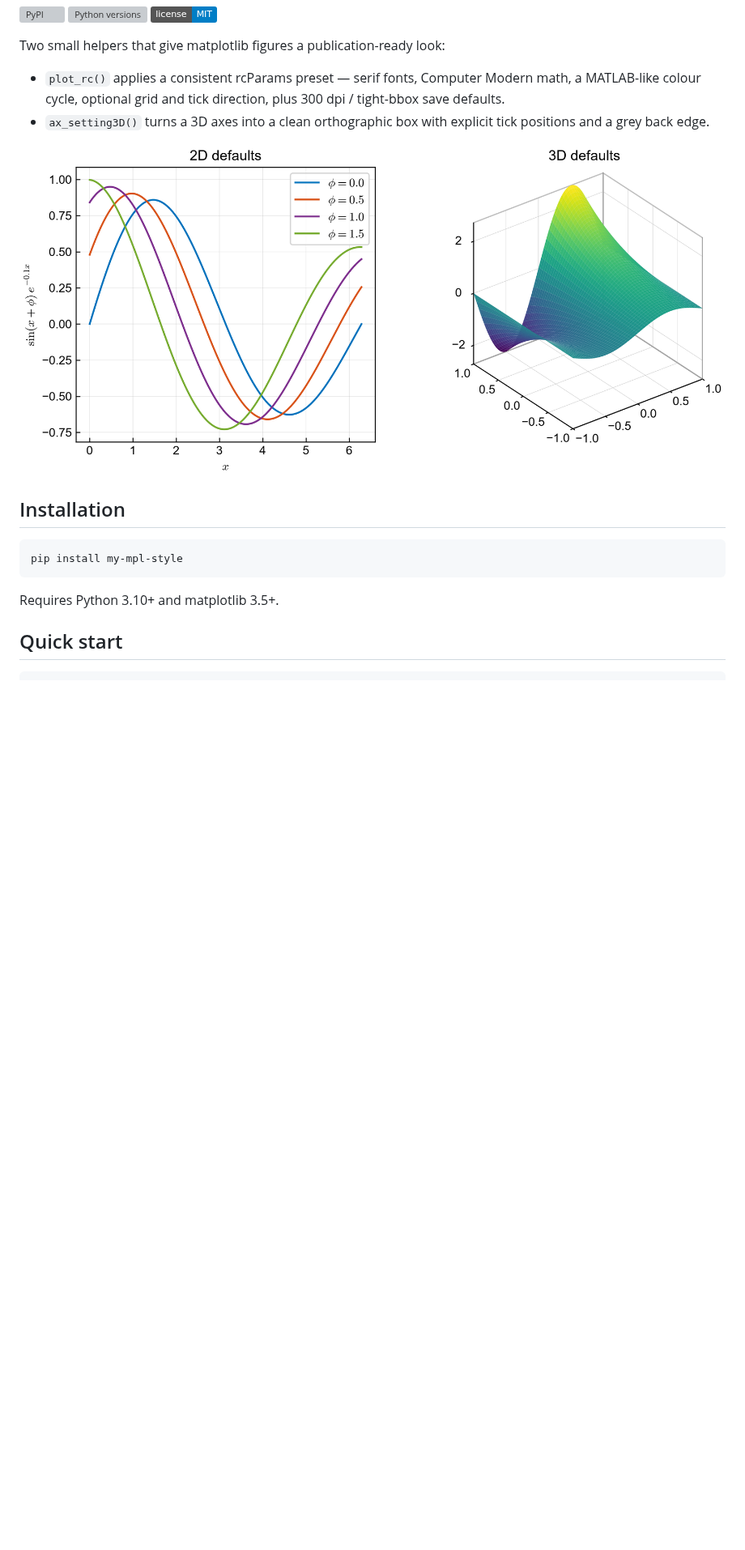
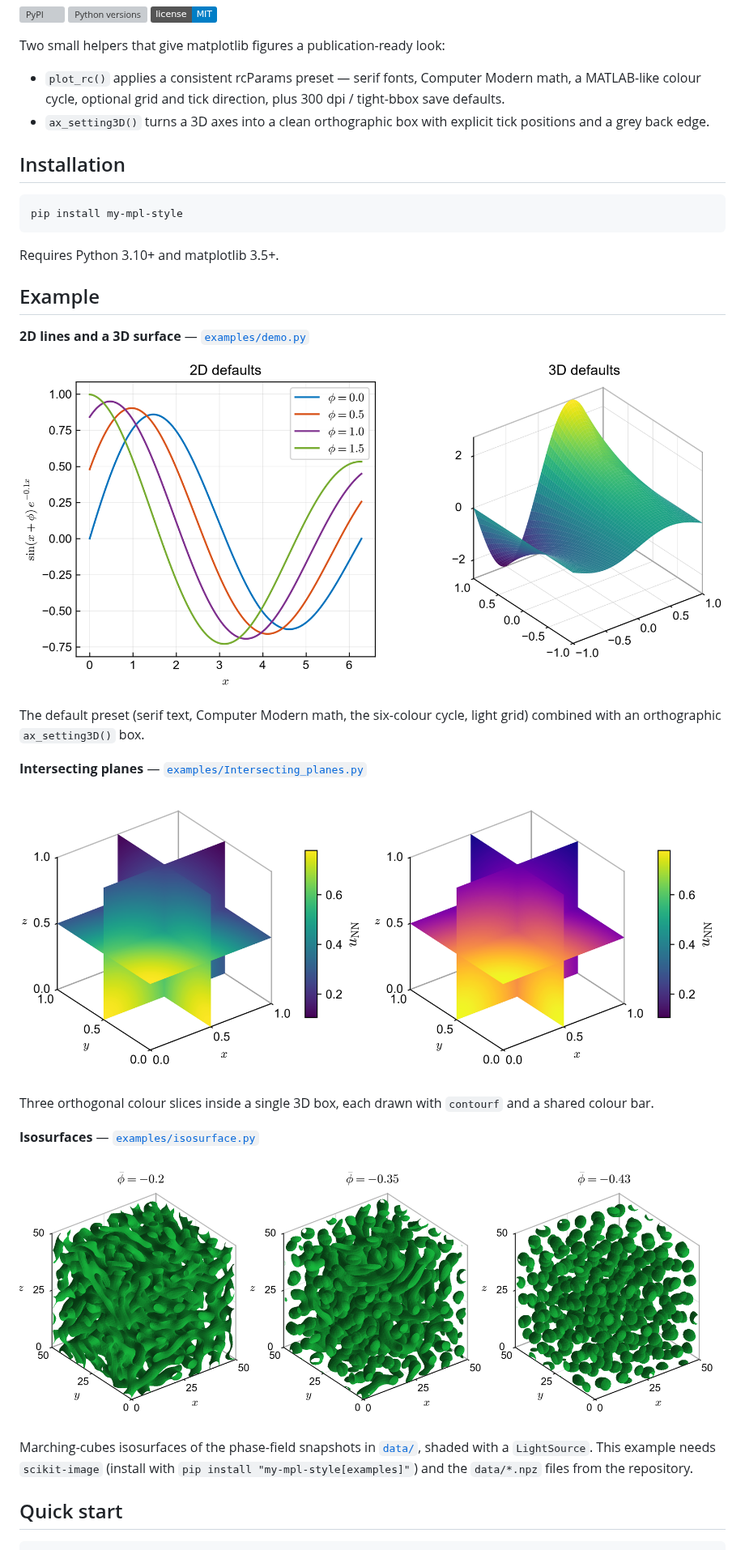
Before and after one commit to guessable/my-mpl-style, a Markdown page: README.md, the part around one of its changes. Shown at 81% size. Drawn GitHub-style; pictures changed too: docs/images/intersecting_planes.png (added), docs/images/isosurface.png (added); badges without logos; blank space fills up the shorter version; grey boxes are pictures that could not be loaded.

Commit message:
Add intersecting-planes and isosurface examples; document all three in README

````diff
--- a/README.md
+++ b/README.md
@@ -12,8 +12,6 @@ Two small helpers that give matplotlib figures a publication-ready look:
 - `ax_setting3D()` turns a 3D axes into a clean orthographic box with explicit
   tick positions and a grey back edge.
 
-![Demo figure: 2D lines and a 3D surface rendered with my-mpl-style](https://raw.githubusercontent.com/guessable/my-mpl-style/main/docs/images/demo.png)
-
 ## Installation
 
 ```bash
@@ -21,6 +19,32 @@ pip install my-mpl-style
 ```
 
 Requires Python 3.10+ and matplotlib 3.5+.
+
+## Example
+
+**2D lines and a 3D surface** — [`examples/demo.py`](https://github.com/guessable/my-mpl-style/blob/main/examples/demo.py)
+
+![2D lines and a 3D surface rendered with the default my-mpl-style preset](https://raw.githubusercontent.com/guessable/my-mpl-style/main/docs/images/demo.png)
+
+The default preset (serif text, Computer Modern math, the six-colour cycle,
+light grid) combined with an orthographic `ax_setting3D()` box.
+
+**Intersecting planes** — [`examples/Intersecting_planes.py`](https://github.com/guessable/my-mpl-style/blob/main/examples/Intersecting_planes.py)
+
+![Three orthogonal colour slices drawn inside one 3D box](https://raw.githubusercontent.com/guessable/my-mpl-style/main/docs/images/intersecting_planes.png)
+
+Three orthogonal colour slices inside a single 3D box, each drawn with
+`contourf` and a shared colour bar.
+
+**Isosurfaces** — [`examples/isosurface.py`](https://github.com/guessable/my-mpl-style/blob/main/examples/isosurface.py)
+
+![Marching-cubes isosurfaces of phase-field snapshots](https://raw.githubusercontent.com/guessable/my-mpl-style/main/docs/images/isosurface.png)
+
+Marching-cubes isosurfaces of the phase-field snapshots in
+[`data/`](https://github.com/guessable/my-mpl-style/tree/main/data), shaded with
+a `LightSource`. This example needs `scikit-image` (install with
+`pip install "my-mpl-style[examples]"`) and the `data/*.npz` files from the
+repository.
 
 ## Quick start
 
````
Also changed, not shown: other parts of README.md (+1 -1 lines), CHANGELOG.md (+14 -0 lines), 6 other files.
